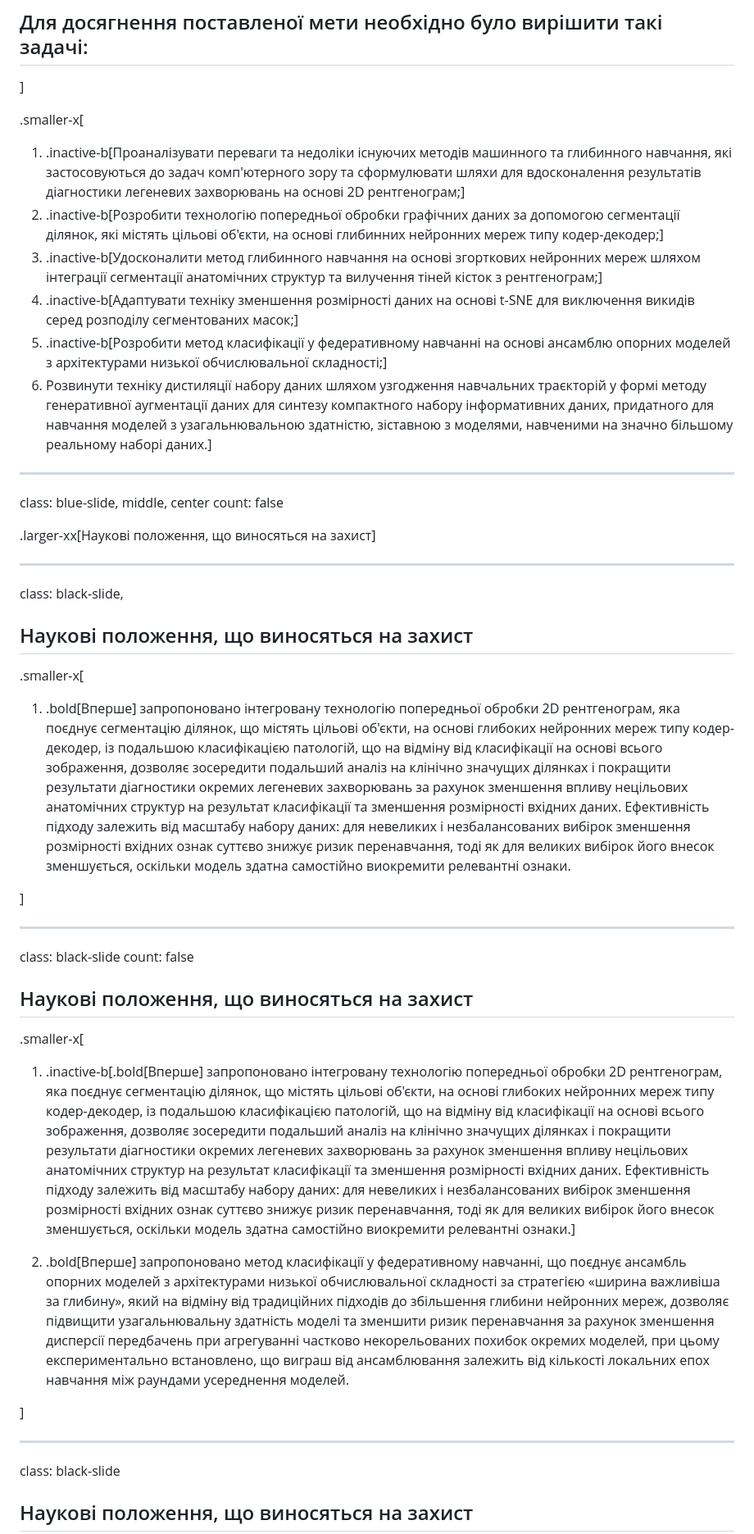
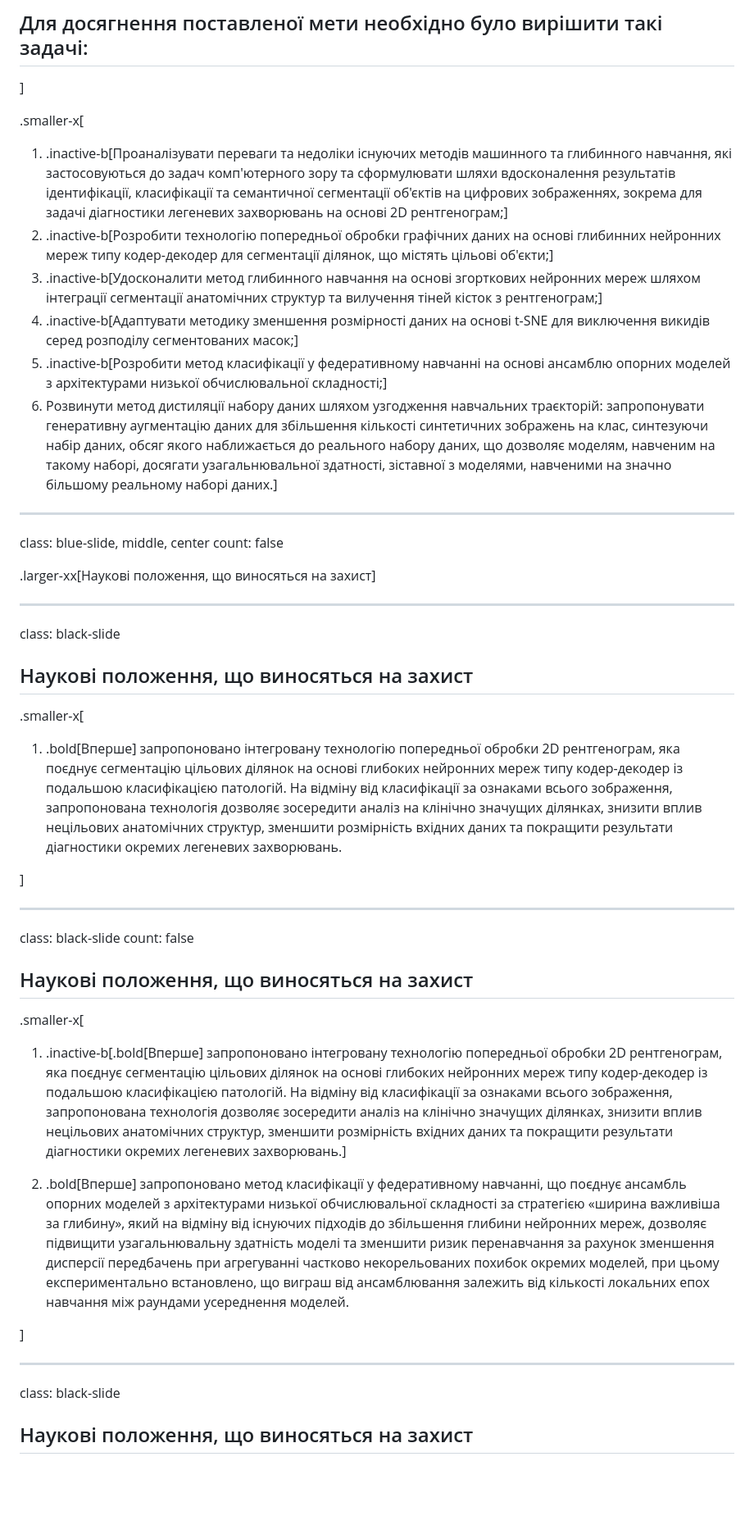
Before and after one commit to ai-healthcare-kpi/diss-presentation, a Markdown page: presentation.md, the part around one of its changes. Shown at 82% size. GitHub-like rendering; blank space fills up the shorter version.

```diff
--- a/presentation.md
+++ b/presentation.md
@@ -583,12 +589,12 @@ count: false
 ]
 
 .smaller-x[
-1. .inactive-b[Проаналізувати переваги та недоліки існуючих методів машинного та глибинного навчання, які застосовуються до задач комп'ютерного зору та сформулювати шляхи для вдосконалення результатів діагностики легеневих захворювань на основі 2D рентгенограм;]
-1. .inactive-b[Розробити технологію попередньої обробки графічних даних за допомогою сегментації ділянок, які містять цільові об'єкти, на основі глибинних нейронних мереж типу кодер-декодер;]
+1. .inactive-b[Проаналізувати переваги та недоліки існуючих методів машинного та глибинного навчання, які застосовуються до задач комп'ютерного зору та сформулювати шляхи вдосконалення результатів ідентифікації, класифікації та семантичної сегментації об'єктів на цифрових зображеннях, зокрема для задачі діагностики легеневих захворювань на основі 2D рентгенограм;]
+1. .inactive-b[Розробити технологію попередньої обробки графічних даних на основі глибинних нейронних мереж типу кодер-декодер для сегментації ділянок, що містять цільові об'єкти;]
 1. .inactive-b[Удосконалити метод глибинного навчання на основі згорткових нейронних мереж шляхом інтеграції сегментації анатомічних структур та вилучення тіней кісток з рентгенограм;]
-1. .inactive-b[Адаптувати техніку зменшення розмірності даних на основі t-SNE для виключення викидів серед розподілу сегментованих масок;]
+1. .inactive-b[Адаптувати методику зменшення розмірності даних на основі t-SNE для виключення викидів серед розподілу сегментованих масок;]
 1. .inactive-b[Розробити метод класифікації у федеративному навчанні на основі ансамблю опорних моделей з архітектурами низької обчислювальної складності;]
-1. Розвинути техніку дистиляції набору даних шляхом узгодження навчальних траєкторій у формі методу генеративної аугментації даних для синтезу компактного набору інформативних даних, придатного для навчання моделей з узагальнювальною здатністю, зіставною з моделями, навченими на значно більшому реальному наборі даних.]
+1. Розвинути метод дистиляції набору даних шляхом узгодження навчальних траєкторій: запропонувати генеративну аугментацію даних для збільшення кількості синтетичних зображень на клас, синтезуючи набір даних, обсяг якого наближається до реального набору даних, що дозволяє моделям, навченим на такому наборі, досягати узагальнювальної здатності, зіставної з моделями, навченими на значно більшому реальному наборі даних.]
 
 ---
 
@@ -600,12 +606,12 @@ count: false
 
 ---
 
-class: black-slide,
+class: black-slide
 
 ## Наукові положення, що виносяться на захист
 
 .smaller-x[
-1. .bold[Вперше] запропоновано інтегровану технологію попередньої обробки 2D рентгенограм, яка поєднує сегментацію ділянок, що містять цільові об'єкти, на основі глибоких нейронних мереж типу кодер-декодер, із подальшою класифікацією патологій, що на відміну від класифікації на основі всього зображення, дозволяє зосередити подальший аналіз на клінічно значущих ділянках і покращити результати діагностики окремих легеневих захворювань за рахунок зменшення впливу нецільових анатомічних структур на результат класифікації та зменшення розмірності вхідних даних. Ефективність підходу залежить від масштабу набору даних: для невеликих і незбалансованих вибірок зменшення розмірності вхідних ознак суттєво знижує ризик перенавчання, тоді як для великих вибірок його внесок зменшується, оскільки модель здатна самостійно виокремити релевантні ознаки.
+1. .bold[Вперше] запропоновано інтегровану технологію попередньої обробки 2D рентгенограм, яка поєднує сегментацію цільових ділянок на основі глибоких нейронних мереж типу кодер-декодер із подальшою класифікацією патологій. На відміну від класифікації за ознаками всього зображення, запропонована технологія дозволяє зосередити аналіз на клінічно значущих ділянках, знизити вплив нецільових анатомічних структур, зменшити розмірність вхідних даних та покращити результати діагностики окремих легеневих захворювань.
 
 ]
 
@@ -617,13 +623,15 @@ count: false
 ## Наукові положення, що виносяться на захист
 
 .smaller-x[
-1. .inactive-b[.bold[Вперше] запропоновано інтегровану технологію попередньої обробки 2D рентгенограм, яка поєднує сегментацію ділянок, що містять цільові об'єкти, на основі глибоких нейронних мереж типу кодер-декодер, із подальшою класифікацією патологій, що на відміну від класифікації на основі всього зображення, дозволяє зосередити подальший аналіз на клінічно значущих ділянках і покращити результати діагностики окремих легеневих захворювань за рахунок зменшення впливу нецільових анатомічних структур на результат класифікації та зменшення розмірності вхідних даних. Ефективність підходу залежить від масштабу набору даних: для невеликих і незбалансованих вибірок зменшення розмірності вхідних ознак суттєво знижує ризик перенавчання, тоді як для великих вибірок його внесок зменшується, оскільки модель здатна самостійно виокремити релевантні ознаки.]
-
-1. .bold[Вперше] запропоновано метод класифікації у федеративному навчанні, що поєднує ансамбль опорних моделей з архітектурами низької обчислювальної складності за стратегією «ширина важливіша за глибину», який на відміну від традиційних підходів до збільшення глибини нейронних мереж, дозволяє підвищити узагальнювальну здатність моделі та зменшити ризик перенавчання за рахунок зменшення дисперсії передбачень при агрегуванні частково некорельованих похибок окремих моделей, при цьому експериментально встановлено, що виграш від ансамблювання залежить від кількості локальних епох навчання між раундами усереднення моделей.
-
-]
-
----
+1. .inactive-b[.bold[Вперше] запропоновано інтегровану технологію попередньої обробки 2D рентгенограм, яка поєднує сегментацію цільових ділянок на основі глибоких нейронних мереж типу кодер-декодер із подальшою класифікацією патологій. На відміну від класифікації за ознаками всього зображення, запропонована технологія дозволяє зосередити аналіз на клінічно значущих ділянках, знизити вплив нецільових анатомічних структур, зменшити розмірність вхідних даних та покращити результати діагностики окремих легеневих захворювань.]
+
+1. .bold[Вперше] запропоновано метод класифікації у федеративному навчанні, що поєднує ансамбль опорних моделей з архітектурами низької обчислювальної складності за стратегією «ширина важливіша за глибину», який на відміну від існуючих підходів до збільшення глибини нейронних мереж, дозволяє підвищити узагальнювальну здатність моделі та зменшити ризик перенавчання за рахунок зменшення дисперсії передбачень при агрегуванні частково некорельованих похибок окремих моделей, при цьому експериментально встановлено, що виграш від ансамблювання залежить від кількості локальних епох навчання між раундами усереднення моделей.
+
+]
+
+---
+
+
 
 class: black-slide
 
```
Also changed, not shown: other parts of presentation.md (+47 -26 lines), figures/report.png (added), figures/report2.png (added), figures/reportH.png (added), 2 other files.
